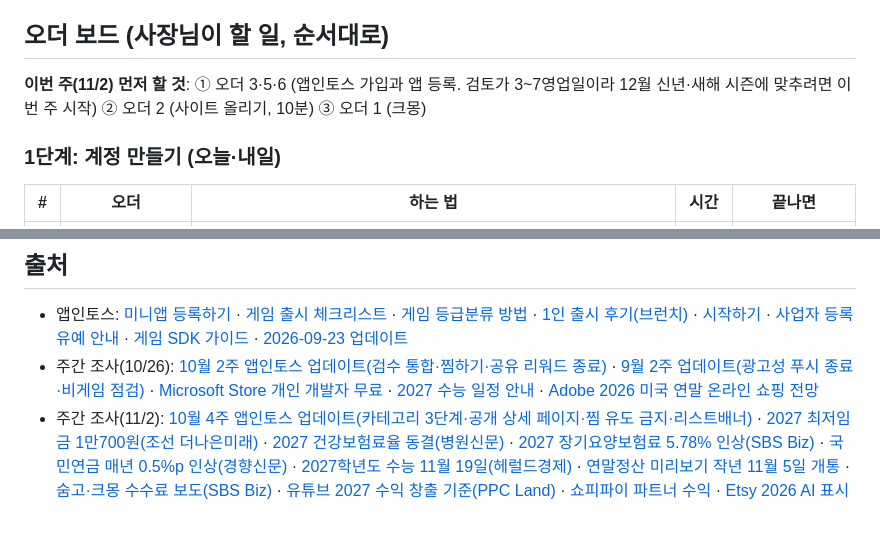
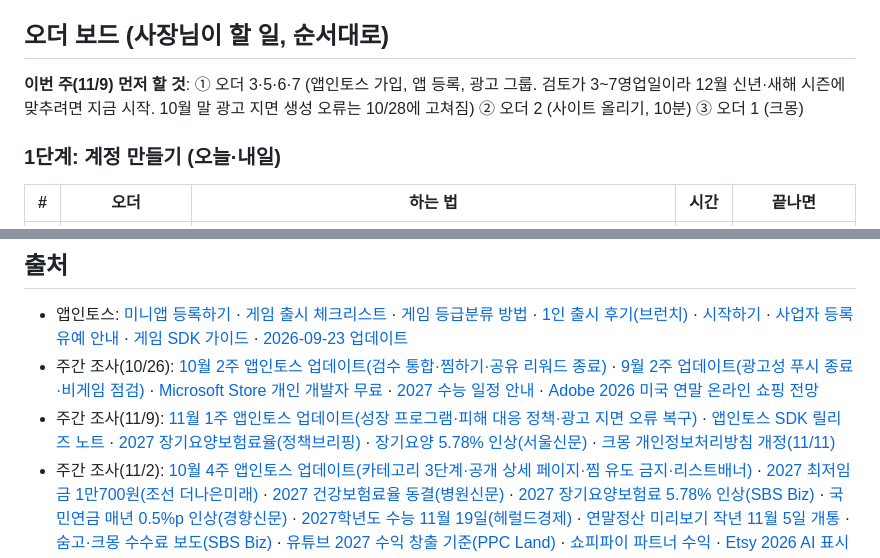
Before and after one commit to BYEONGJUN33/NeedManyMoney, a Markdown page: MONEY_MAP.md, 2 parts joined by grey strips. Drawn GitHub-style; blank space fills up the shorter version.

```diff
--- a/MONEY_MAP.md
+++ b/MONEY_MAP.md
@@ -5,7 +5,7 @@
 
 ## 오더 보드 (사장님이 할 일, 순서대로)
 
-**이번 주(11/2) 먼저 할 것**: ① 오더 3·5·6 (앱인토스 가입과 앱 등록. 검토가 3~7영업일이라 12월 신년·새해 시즌에 맞추려면 이번 주 시작) ② 오더 2 (사이트 올리기, 10분) ③ 오더 1 (크몽)
+**이번 주(11/9) 먼저 할 것**: ① 오더 3·5·6·7 (앱인토스 가입, 앱 등록, 광고 그룹. 검토가 3~7영업일이라 12월 신년·새해 시즌에 맞추려면 지금 시작. 10월 말 광고 지면 생성 오류는 10/28에 고쳐짐) ② 오더 2 (사이트 올리기, 10분) ③ 오더 1 (크몽)
 
 ### 1단계: 계정 만들기 (오늘·내일)
 
@@ -178,6 +189,7 @@ AI로 작은 생활 앱을 빠르게 찍어 내서 토스 앱 안에 여러 개
 
 - 앱인토스: [미니앱 등록하기](https://developers-apps-in-toss.toss.im/guide/operation/console-workspace.md) · [게임 출시 체크리스트](https://developers-apps-in-toss.toss.im/checklist/app-game.md) · [게임 등급분류 방법](https://toss.im/apps-in-toss/blog/game_rating_classification) · [1인 출시 후기(브런치)](https://brunch.co.kr/@yohanux/11) · [시작하기](https://toss.im/apps-in-toss/blog/apps-in-toss-getting-started) · [사업자 등록 유예 안내](https://toss.im/apps-in-toss/blog/business-registration-deferral-guide) · [게임 SDK 가이드](https://toss.im/apps-in-toss/blog/apps-in-toss-game-sdk-guide) · [2026-09-23 업데이트](https://toss.im/apps-in-toss/blog/update-26-09-23)
 - 주간 조사(10/26): [10월 2주 앱인토스 업데이트(검수 통합·찜하기·공유 리워드 종료)](https://toss.im/apps-in-toss/blog/update-26-10-07) · [9월 2주 업데이트(광고성 푸시 종료·비게임 점검)](https://toss.im/apps-in-toss/blog/update-26-09-10) · [Microsoft Store 개인 개발자 무료](https://blogs.windows.com/windowsdeveloper/2025/09/10/free-developer-registration-for-individual-developers-on-microsoft-store/) · [2027 수능 일정 안내](https://kbthink.com/life/leisure/2027-csat-guide.html) · [Adobe 2026 미국 연말 온라인 쇼핑 전망](https://news.adobe.com/news/2026/09/adobe-us-holiday-shopping-season-to-hit-record)
+- 주간 조사(11/9): [11월 1주 앱인토스 업데이트(성장 프로그램·피해 대응 정책·광고 지면 오류 복구)](https://toss.im/apps-in-toss/blog/update-26-11-04) · [앱인토스 SDK 릴리즈 노트](https://developers-apps-in-toss.toss.im/release-note) · [2027 장기요양보험료율(정책브리핑)](https://www.korea.kr/news/policyNewsView.do?newsId=148974757) · [장기요양 5.78% 인상(서울신문)](https://www.seoul.co.kr/news/newsView.php?id=20261030500322) · [크몽 개인정보처리방침 개정(11/11)](https://kmong.com/support/customer-center/posts/808)
 - 주간 조사(11/2): [10월 4주 앱인토스 업데이트(카테고리 3단계·공개 상세 페이지·찜 유도 금지·리스트배너)](https://toss.im/apps-in-toss/blog/update-26-10-21) · [2027 최저임금 1만700원(조선 더나은미래)](https://futurechosun.com/?p=154652) · [2027 건강보험료율 동결(병원신문)](http://www.khanews.com/news/articleView.html?idxno=249917) · [2027 장기요양보험료 5.78% 인상(SBS Biz)](https://biz.sbs.co.kr/amp/article/20000343406) · [국민연금 매년 0.5%p 인상(경향신문)](https://www.khan.co.kr/article/202606090740001) · [2027학년도 수능 11월 19일(헤럴드경제)](https://www.heraldk.com/article/2026062919000082154) · [연말정산 미리보기 작년 11월 5일 개통](https://braindetox.kr/posts/year_end_tax_settlement_preview_2026_when_how.html) · [숨고·크몽 수수료 보도(SBS Biz)](https://biz.sbs.co.kr/amp/article/20000342955) · [유튜브 2027 수익 창출 기준(PPC Land)](https://ppc.land/new-youtube-creators-face-8-000-hour-bar-for-ad-revenue-from-february-2027/) · [쇼피파이 파트너 수익](https://help.shopify.com/partners/partner-program/how-to-earn) · [Etsy 2026 AI 표시 기준(SelfEmployed)](https://www.selfemployed.com/news/etsy-seller-ai-disclosure-fees-2026/)
 - 토스 미니앱 공장: [비개발자 21개 앱 출시 후기](https://toss.im/apps-in-toss/blog/robin-26-3-13) · [노출 기준 변경(10/22)](https://toss.im/apps-in-toss/blog/update-26-09-23) · [비게임 체크리스트](https://developers-apps-in-toss.toss.im/checklist/app-nongame.md) · [서비스 오픈 정책(출시 불가 항목)](https://developers-apps-in-toss.toss.im/intro/guide.md) · [배너 광고](https://developers-apps-in-toss.toss.im/documentation/common/monetization/iaa/web-banner.md) · [앱인토스 입점 현황 기사](https://view.asiae.co.kr/article/2026070909515242129)
 - 기타: [LINE AI 스티커 정리(Shareuhack)](https://www.shareuhack.com/en/posts/ai-line-sticker-passive-income) · [Etsy 판매 가능 국가](https://help.etsy.com/hc/articles/115015710408) · [Etsy Payoneer 안내](https://help.etsy.com/hc/articles/16999319005207) · [마플샵 크리에이터 신청](https://docs.channel.io/marppleshop_help/ko/articles/%EB%A7%88%ED%94%8C%EC%83%B5-%ED%81%AC%EB%A6%AC%EC%97%90%EC%9D%B4%ED%84%B0-%EC%8B%A0%EC%B2%AD-%EA%B0%80%EC%9D%B4%EB%93%9C-eef73d00) · [Gumroad 정산](https://gumroad.com/help/article/13-getting-paid) · [크몽 상세페이지 카테고리](https://kmong.com/category/113)
```
Also changed, not shown: other parts of MONEY_MAP.md (+18 -7 lines).
